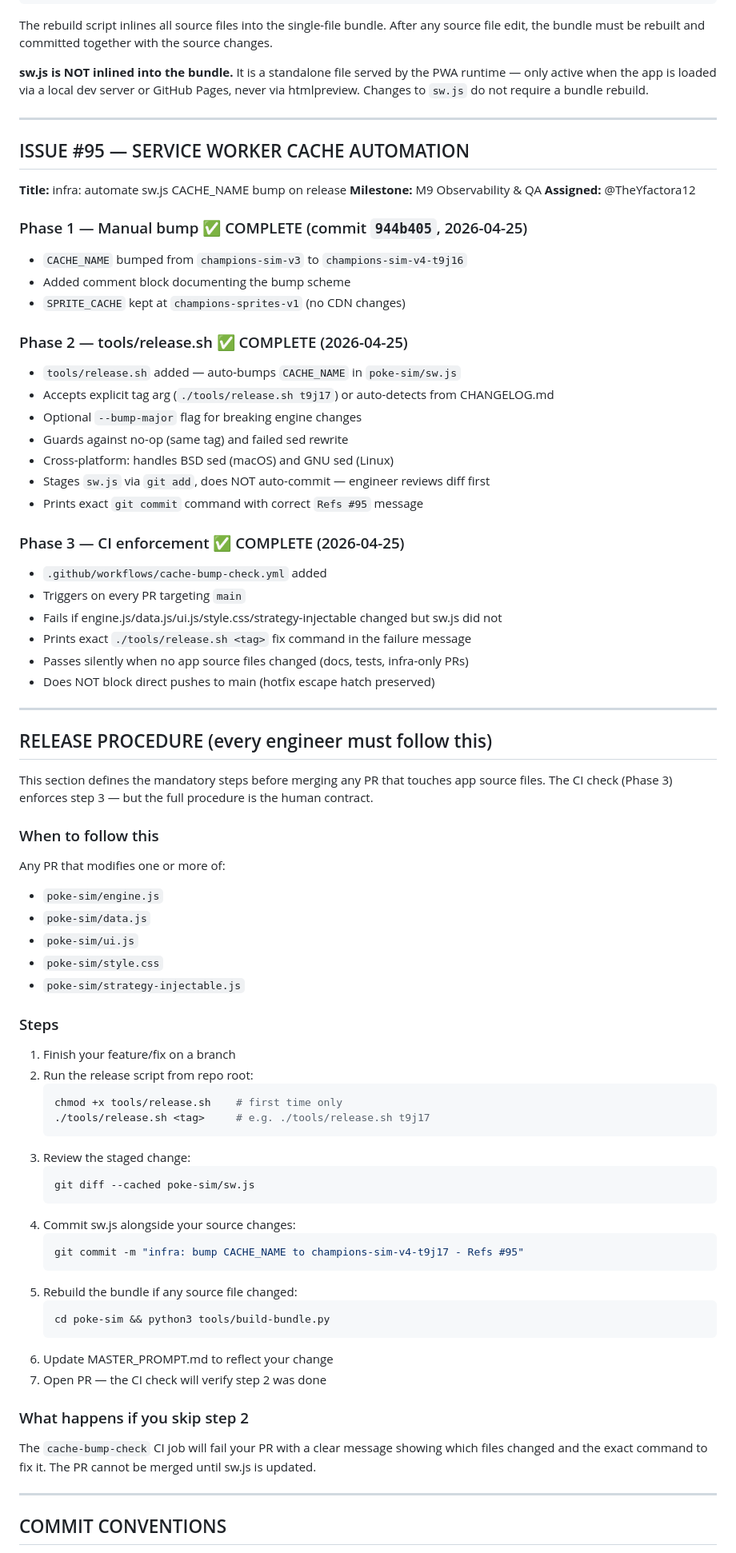
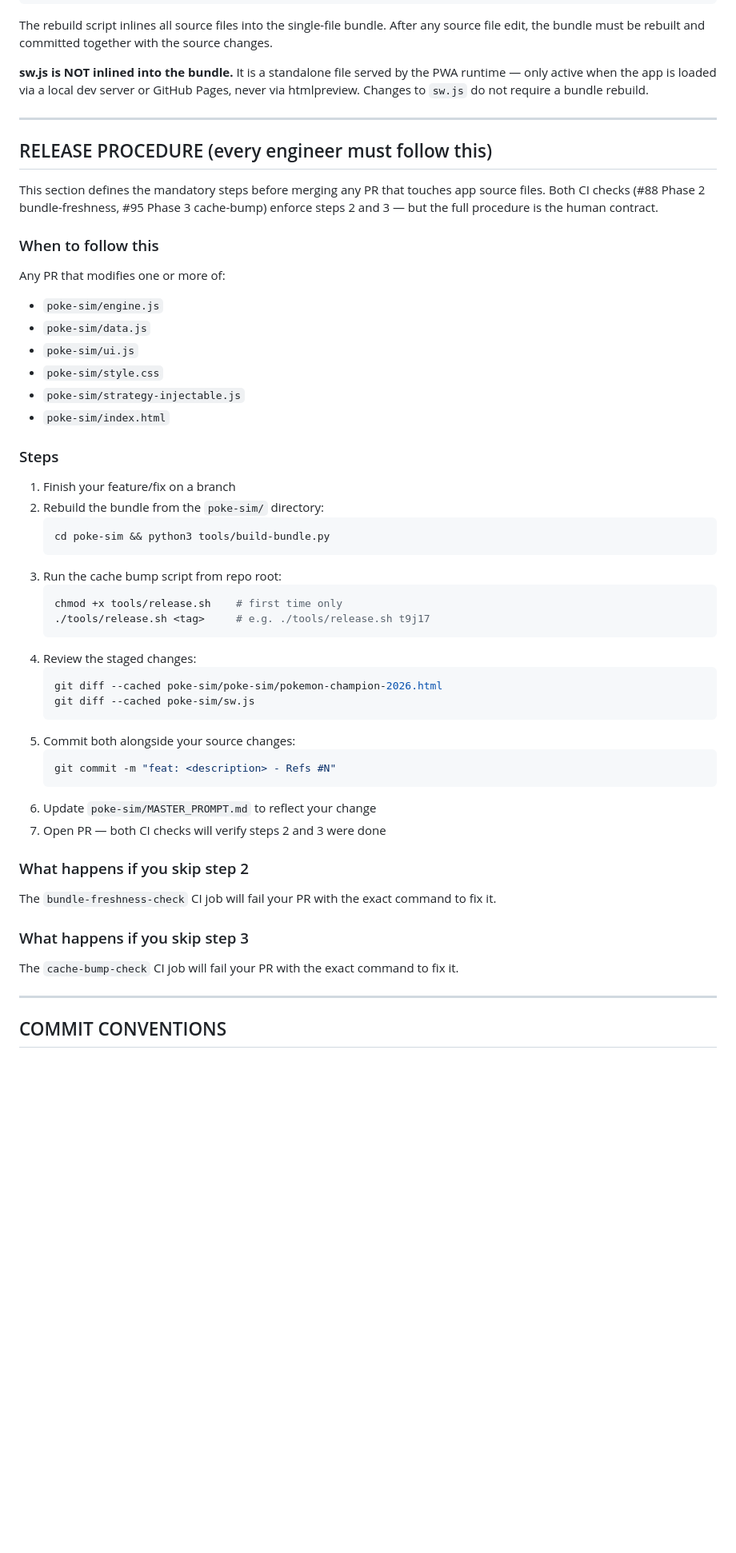
Before and after one commit to alfredocox/Pokemon-Champions-Sim-Planner, a Markdown page: poke-sim/MASTER_PROMPT.md, the part around one of its changes. Shown at 80% size. GitHub-like rendering; blank space fills up the shorter version.

Commit message:
docs: consolidate dual MASTER_PROMPT.md into single canonical file at poke-sim/MASTER_PROMPT.md

````diff
--- a/poke-sim/MASTER_PROMPT.md
+++ b/poke-sim/MASTER_PROMPT.md
@@ -323,40 +349,10 @@ The rebuild script inlines all source files into the single-file bundle. After a
 
 ---
 
-## ISSUE #95 — SERVICE WORKER CACHE AUTOMATION
-
-**Title:** infra: automate sw.js CACHE_NAME bump on release
-**Milestone:** M9 Observability & QA
-**Assigned:** @TheYfactora12
-
-### Phase 1 — Manual bump ✅ COMPLETE (commit `944b405`, 2026-04-25)
-- `CACHE_NAME` bumped from `champions-sim-v3` to `champions-sim-v4-t9j16`
-- Added comment block documenting the bump scheme
-- `SPRITE_CACHE` kept at `champions-sprites-v1` (no CDN changes)
-
-### Phase 2 — tools/release.sh ✅ COMPLETE (2026-04-25)
-- `tools/release.sh` added — auto-bumps `CACHE_NAME` in `poke-sim/sw.js`
-- Accepts explicit tag arg (`./tools/release.sh t9j17`) or auto-detects from CHANGELOG.md
-- Optional `--bump-major` flag for breaking engine changes
-- Guards against no-op (same tag) and failed sed rewrite
-- Cross-platform: handles BSD sed (macOS) and GNU sed (Linux)
-- Stages `sw.js` via `git add`, does NOT auto-commit — engineer reviews diff first
-- Prints exact `git commit` command with correct `Refs #95` message
-
-### Phase 3 — CI enforcement ✅ COMPLETE (2026-04-25)
-- `.github/workflows/cache-bump-check.yml` added
-- Triggers on every PR targeting `main`
-- Fails if engine.js/data.js/ui.js/style.css/strategy-injectable changed but sw.js did not
-- Prints exact `./tools/release.sh <tag>` fix command in the failure message
-- Passes silently when no app source files changed (docs, tests, infra-only PRs)
-- Does NOT block direct pushes to main (hotfix escape hatch preserved)
-
----
-
 ## RELEASE PROCEDURE (every engineer must follow this)
 
 This section defines the mandatory steps before merging any PR that touches app source files.
-The CI check (Phase 3) enforces step 3 — but the full procedure is the human contract.
+Both CI checks (#88 Phase 2 bundle-freshness, #95 Phase 3 cache-bump) enforce steps 2 and 3 — but the full procedure is the human contract.
 
 ### When to follow this
 Any PR that modifies one or more of:
@@ -365,33 +361,36 @@ Any PR that modifies one or more of:
 - `poke-sim/ui.js`
 - `poke-sim/style.css`
 - `poke-sim/strategy-injectable.js`
+- `poke-sim/index.html`
 
 ### Steps
 1. Finish your feature/fix on a branch
-2. Run the release script from repo root:
+2. Rebuild the bundle from the `poke-sim/` directory:
+     ```bash
+     cd poke-sim && python3 tools/build-bundle.py
+     ```
+3. Run the cache bump script from repo root:
      ```bash
      chmod +x tools/release.sh    # first time only
      ./tools/release.sh <tag>     # e.g. ./tools/release.sh t9j17
      ```
-3. Review the staged change:
+4. Review the staged changes:
      ```bash
+     git diff --cached poke-sim/poke-sim/pokemon-champion-2026.html
      git diff --cached poke-sim/sw.js
      ```
-4. Commit sw.js alongside your source changes:
+5. Commit both alongside your source changes:
      ```bash
-     git commit -m "infra: bump CACHE_NAME to champions-sim-v4-t9j17 - Refs #95"
+     git commit -m "feat: <description> - Refs #N"
      ```
-5. Rebuild the bundle if any source file changed:
-     ```bash
-     cd poke-sim && python3 tools/build-bundle.py
-     ```
-6. Update MASTER_PROMPT.md to reflect your change
-7. Open PR — the CI check will verify step 2 was done
+6. Update `poke-sim/MASTER_PROMPT.md` to reflect your change
+7. Open PR — both CI checks will verify steps 2 and 3 were done
 
 ### What happens if you skip step 2
-The `cache-bump-check` CI job will fail your PR with a clear message
-showing which files changed and the exact command to fix it.
-The PR cannot be merged until sw.js is updated.
+The `bundle-freshness-check` CI job will fail your PR with the exact command to fix it.
+
+### What happens if you skip step 3
+The `cache-bump-check` CI job will fail your PR with the exact command to fix it.
 
 ---
 
````
Also changed, not shown: other parts of poke-sim/MASTER_PROMPT.md (+42 -18 lines).
